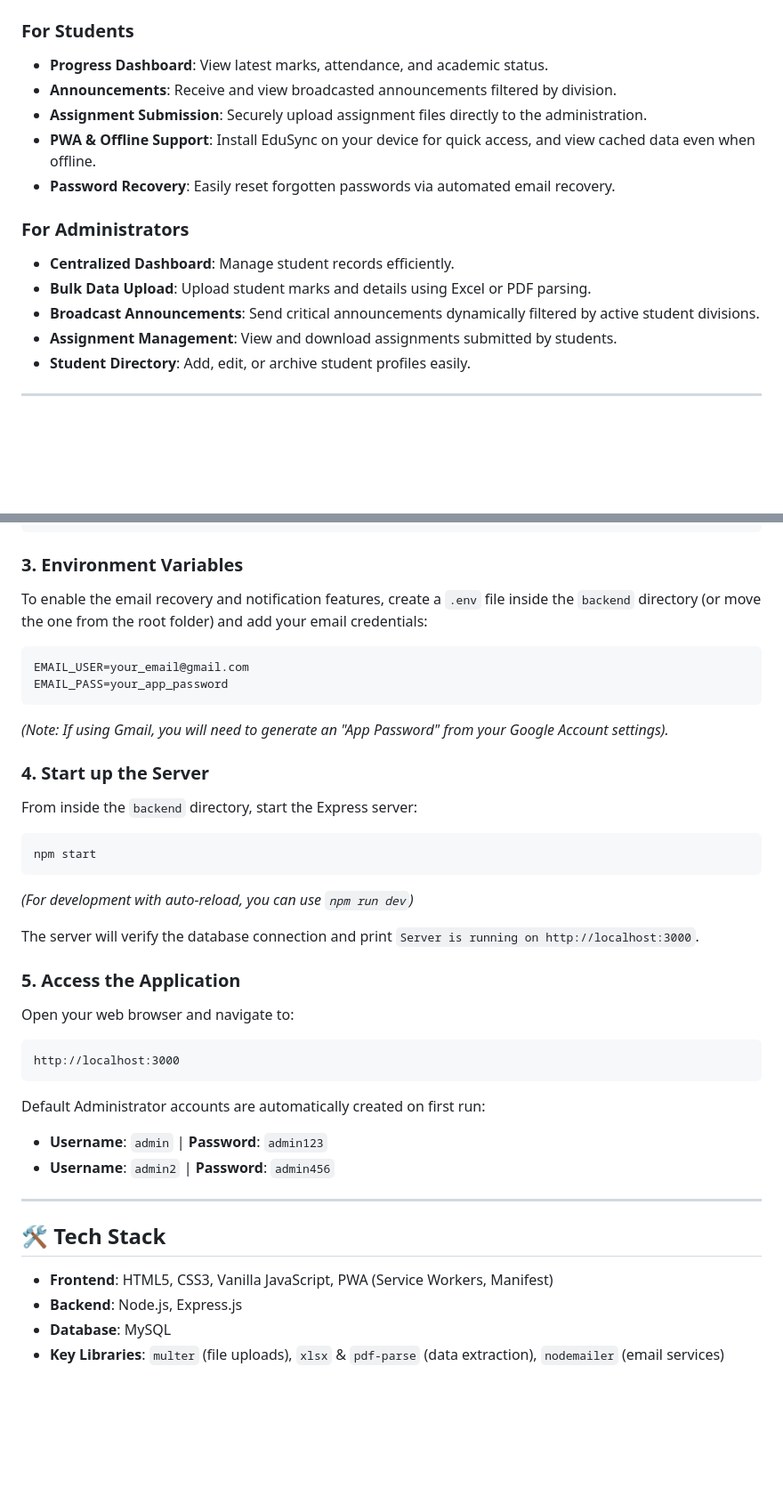
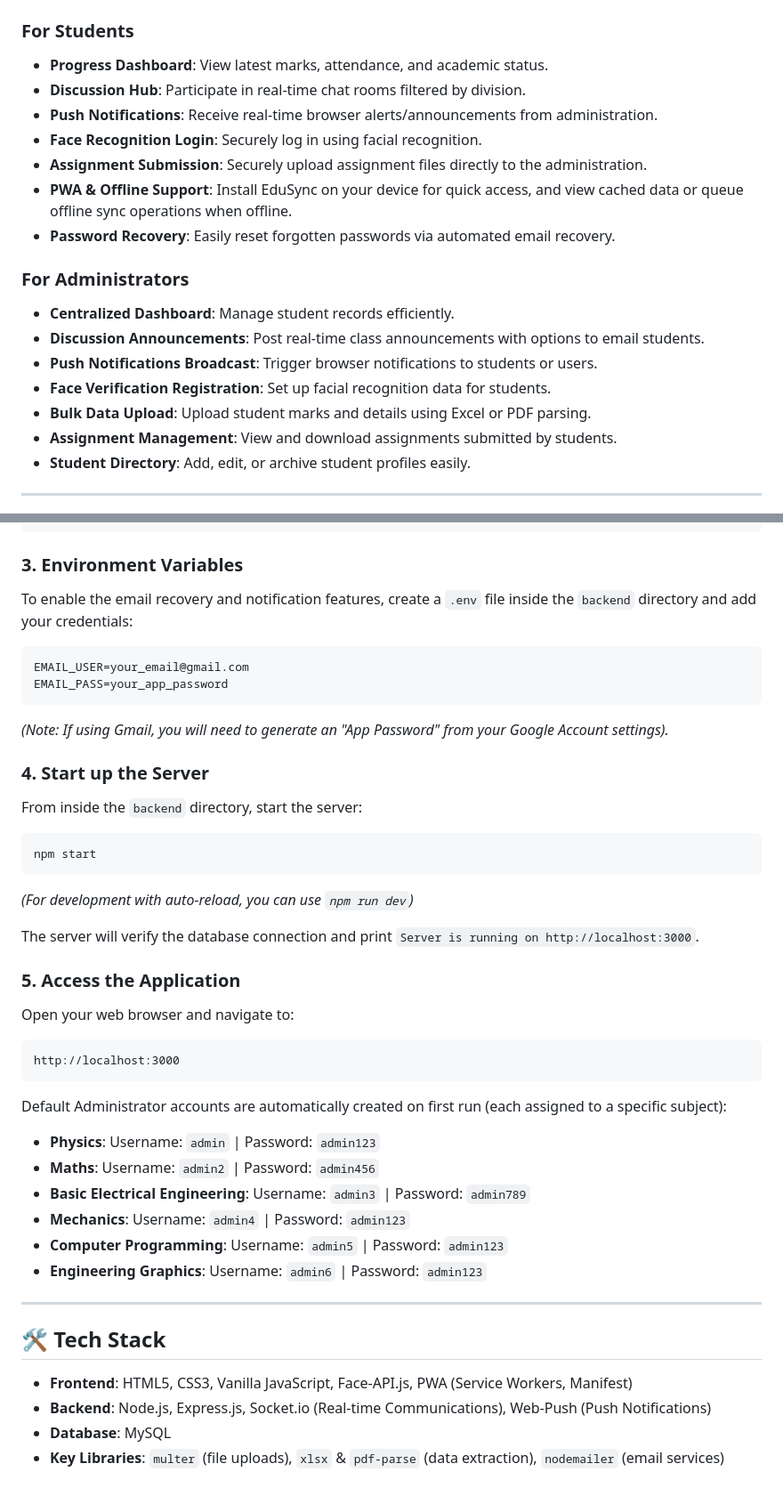
Before and after one commit to daksht2008/College-record-system, a Markdown page: README.md, 2 parts joined by grey strips. Shown at 89% size. Drawn GitHub-style; blank space fills up the shorter version.

Commit message:
docs: list all 6 default subject-specific admin accounts in README

````diff
--- a/README.md
+++ b/README.md
@@ -6,15 +6,19 @@ EduSync is a comprehensive, PWA-enabled College Records Management System design
 
 ### For Students
 * **Progress Dashboard**: View latest marks, attendance, and academic status.
-* **Announcements**: Receive and view broadcasted announcements filtered by division.
+* **Discussion Hub**: Participate in real-time chat rooms filtered by division.
+* **Push Notifications**: Receive real-time browser alerts/announcements from administration.
+* **Face Recognition Login**: Securely log in using facial recognition.
 * **Assignment Submission**: Securely upload assignment files directly to the administration.
-* **PWA & Offline Support**: Install EduSync on your device for quick access, and view cached data even when offline.
+* **PWA & Offline Support**: Install EduSync on your device for quick access, and view cached data or queue offline sync operations when offline.
 * **Password Recovery**: Easily reset forgotten passwords via automated email recovery.
 
 ### For Administrators
 * **Centralized Dashboard**: Manage student records efficiently.
+* **Discussion Announcements**: Post real-time class announcements with options to email students.
+* **Push Notifications Broadcast**: Trigger browser notifications to students or users.
+* **Face Verification Registration**: Set up facial recognition data for students.
 * **Bulk Data Upload**: Upload student marks and details using Excel or PDF parsing.
-* **Broadcast Announcements**: Send critical announcements dynamically filtered by active student divisions.
 * **Assignment Management**: View and download assignments submitted by students.
 * **Student Directory**: Add, edit, or archive student profiles easily.
 
@@ -44,7 +48,7 @@ npm install
 ```
 
 ### 3. Environment Variables
-To enable the email recovery and notification features, create a `.env` file inside the `backend` directory (or move the one from the root folder) and add your email credentials:
+To enable the email recovery and notification features, create a `.env` file inside the `backend` directory and add your credentials:
 ```env
 EMAIL_USER=your_email@gmail.com
 EMAIL_PASS=your_app_password
@@ -52,7 +56,7 @@ EMAIL_PASS=your_app_password
 *(Note: If using Gmail, you will need to generate an "App Password" from your Google Account settings).*
 
 ### 4. Start up the Server
-From inside the `backend` directory, start the Express server:
+From inside the `backend` directory, start the server:
 ```bash
 npm start
 ```
@@ -65,14 +69,18 @@ Open your web browser and navigate to:
 ```
 http://localhost:3000
 ```
-Default Administrator accounts are automatically created on first run:
-* **Username**: `admin` | **Password**: `admin123`
-* **Username**: `admin2` | **Password**: `admin456`
+Default Administrator accounts are automatically created on first run (each assigned to a specific subject):
+* **Physics**: Username: `admin` | Password: `admin123`
+* **Maths**: Username: `admin2` | Password: `admin456`
+* **Basic Electrical Engineering**: Username: `admin3` | Password: `admin789`
+* **Mechanics**: Username: `admin4` | Password: `admin123`
+* **Computer Programming**: Username: `admin5` | Password: `admin123`
+* **Engineering Graphics**: Username: `admin6` | Password: `admin123`
 
 ---
 
 ## 🛠️ Tech Stack
-* **Frontend**: HTML5, CSS3, Vanilla JavaScript, PWA (Service Workers, Manifest)
-* **Backend**: Node.js, Express.js
+* **Frontend**: HTML5, CSS3, Vanilla JavaScript, Face-API.js, PWA (Service Workers, Manifest)
+* **Backend**: Node.js, Express.js, Socket.io (Real-time Communications), Web-Push (Push Notifications)
 * **Database**: MySQL
 * **Key Libraries**: `multer` (file uploads), `xlsx` & `pdf-parse` (data extraction), `nodemailer` (email services)
````
